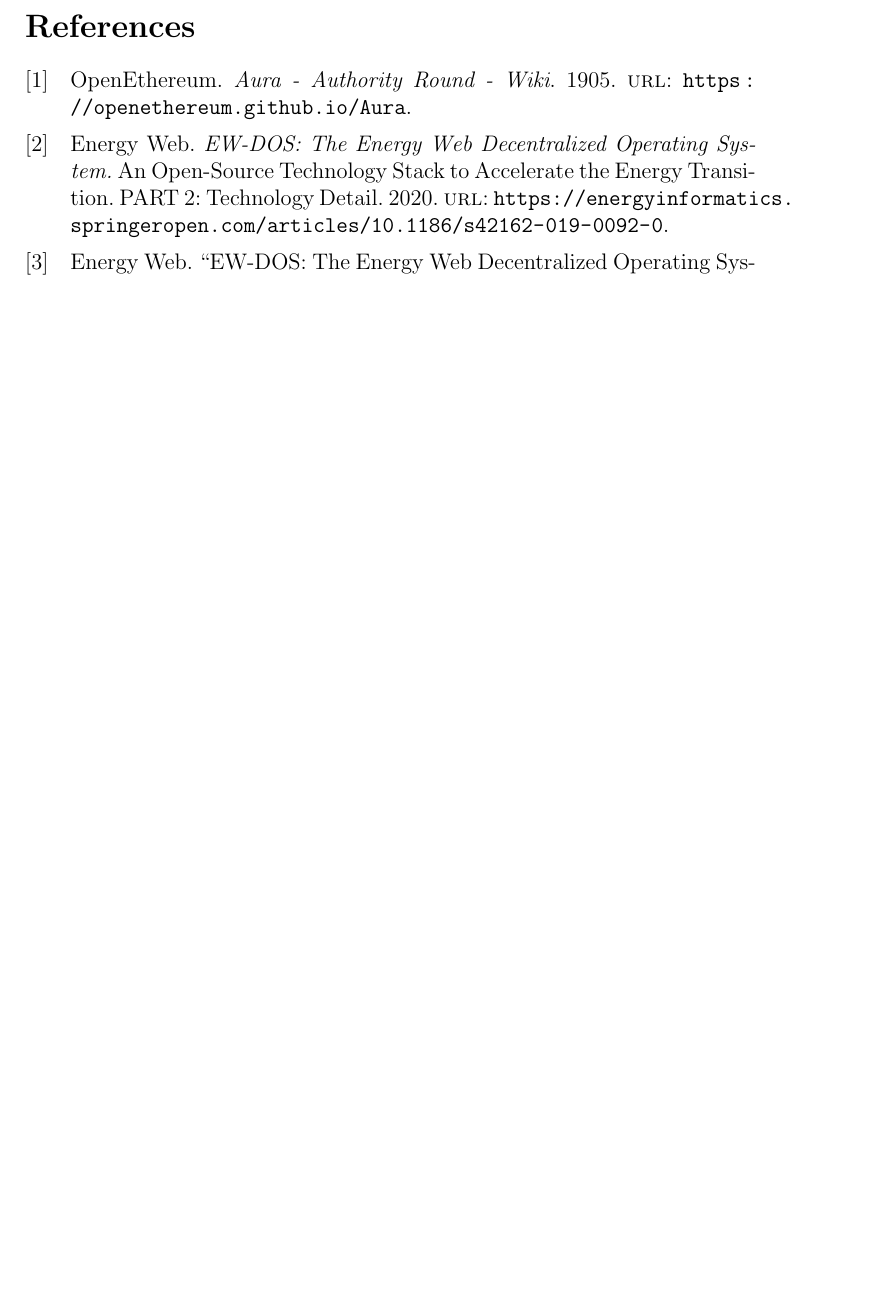
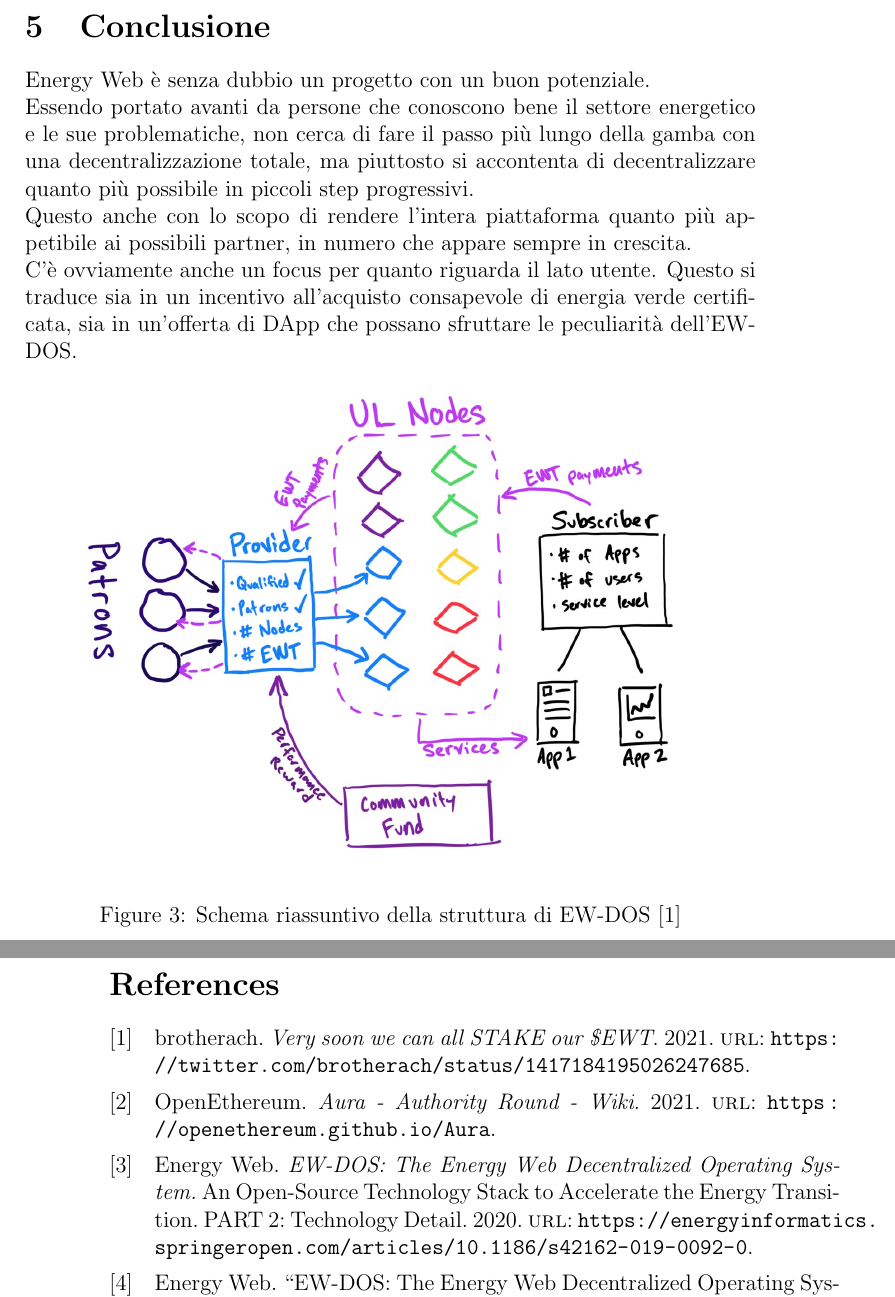
Before and after one commit to TendTo/EW-showcase, a LaTeX paper (docs/EW_summary.tex, which reads docs/resources.bib): part of page 9 of 9 before the commit and two parts of pages 9 and 10 of 10 after it, the two joined at a grey line, cut at the place of the change, the shorter picture padded with empty space. Compiled offline with pdfLaTeX.

Commit message:
update(docs): EW_summary

```diff
--- a/docs/EW_summary.tex
+++ b/docs/EW_summary.tex
@@ -181,5 +181,21 @@
 
 \newpage
 
+\section{Conclusione}
+Energy Web è senza dubbio un progetto con un buon potenziale. \\
+Essendo portato avanti da persone che conoscono bene il settore energetico e le sue problematiche, non cerca di fare il passo più lungo della gamba con una decentralizzazione totale, ma piuttosto si accontenta di decentralizzare quanto più possibile in piccoli step progressivi. \\
+Questo anche con lo scopo di rendere l'intera piattaforma quanto più appetibile ai possibili partner, in numero che appare sempre in crescita. \\
+C'è ovviamente anche un focus per quanto riguarda il lato utente.
+Questo si traduce sia in un incentivo all'acquisto consapevole di energia verde certificata, sia in un'offerta di DApp che possano sfruttare le peculiarità dell'EW-DOS.
+
+\begin{figure}[h]
+    \includegraphics[width=13cm]{ew-schema}
+    \centering
+    \label{ew-schema}
+    \caption{Schema riassuntivo della struttura di EW-DOS \cite{tweet:ew-schema}}
+\end{figure}
+
+\newpage
+
 \printbibliography
 \end{document}
--- a/docs/resources.bib
+++ b/docs/resources.bib
@@ -14,7 +1,7 @@
 @misc{art:aura,
   author = {OpenEthereum},
   title  = {Aura - Authority Round - Wiki},
-  year   = {1905},
+  year   = {2021},
   url    = {https://openethereum.github.io/Aura}
 }
 @article{art:ew-dos,
@@ -27,0 +29,5 @@
+  author = {brotherach},
+  title  = {Very soon we can all STAKE our \$EWT},
+  year   = {2021},
+  url    = {https://twitter.com/brotherach/status/1417184195026247685}
+}
```
Also changed, not shown: docs/EW_summary.pdf, docs/img/ew-schema.png (added), docs/EW_summary.tex (2 more changed lines), docs/resources.bib (27 more changed lines).
